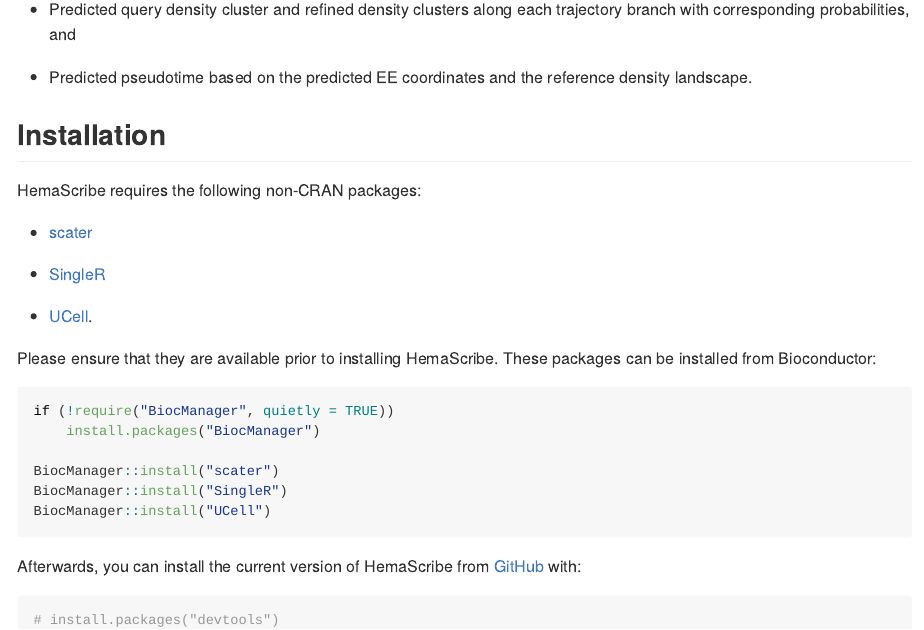
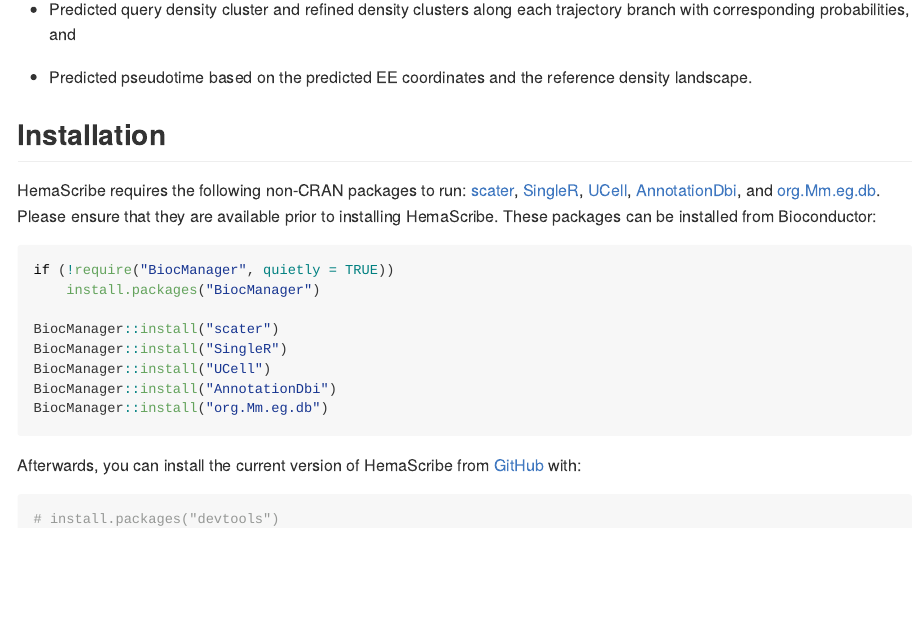
Before and after one commit to jhfung/HemaScribe_v2, an R Markdown document (README.Rmd): the page in a window 1100 px wide, from 750 px down. The pictures show the output file README.md that the author committed with the source, drawn offline in the style of GitHub; long lines of code are wrapped.

Commit message:
Added instructions for more dependencies and fixed typo.

````diff
--- a/README.Rmd
+++ b/README.Rmd
@@ -46,15 +46,8 @@
 
 ## Installation
 
-HemaScribe requires the following non-CRAN packages:
-
-- [scater](https://www.bioconductor.org/packages/release/bioc/html/scater.html)
-
-- [SingleR](https://www.bioconductor.org/packages/release/bioc/html/SingleR.html)
-
-- [UCell](https://www.bioconductor.org/packages/release/bioc/html/UCell.html).
-
-Please ensure that they are available prior to installing HemaScribe.  These packages can be installed from Bioconductor:
+HemaScribe requires the following non-CRAN packages to run: [scater](https://www.bioconductor.org/packages/release/bioc/html/scater.html), [SingleR](https://www.bioconductor.org/packages/release/bioc/html/SingleR.html), [UCell](https://www.bioconductor.org/packages/release/bioc/html/UCell.html),
+[AnnotationDbi](https://bioconductor.org/packages/release/bioc/html/AnnotationDbi.html), and [org.Mm.eg.db](https://bioconductor.org/packages/release/data/annotation/html/org.Mm.eg.db.html). Please ensure that they are available prior to installing HemaScribe.  These packages can be installed from Bioconductor:
 ``` r
 if (!require("BiocManager", quietly = TRUE))
     install.packages("BiocManager")
@@ -62,6 +55,8 @@
 BiocManager::install("scater")
 BiocManager::install("SingleR")
 BiocManager::install("UCell")
+BiocManager::install("AnnotationDbi")
+BiocManager::install("org.Mm.eg.db")
 ```
 
 Afterwards, you can install the current version of HemaScribe from [GitHub](https://github.com/) with:
````
Also changed, not shown: R/HemaScape.R (+1 -1 lines), README.md.
